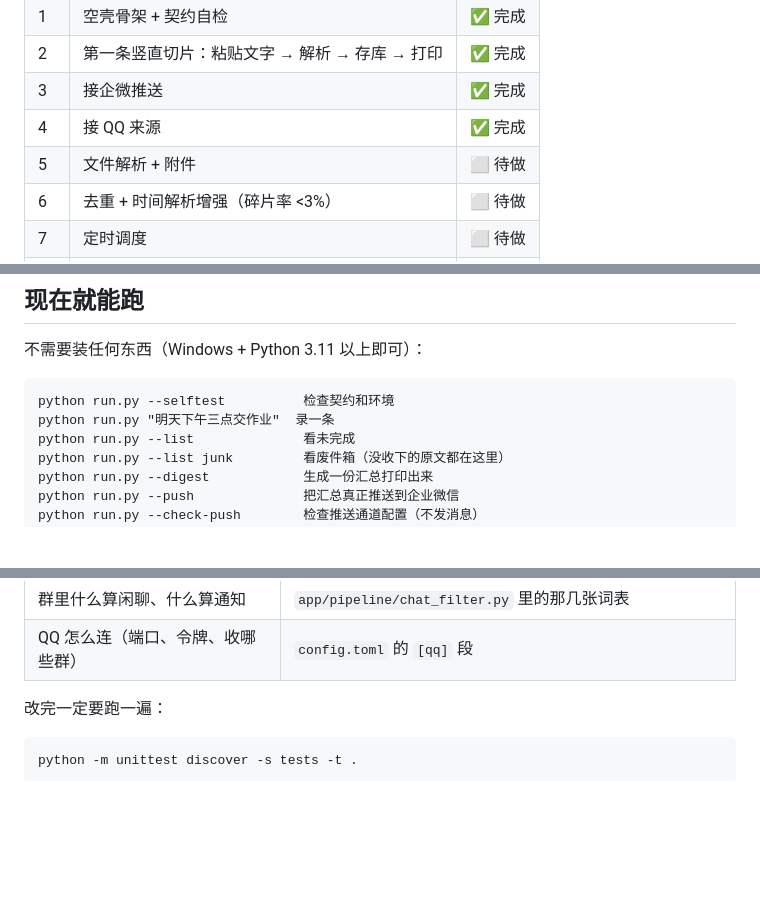
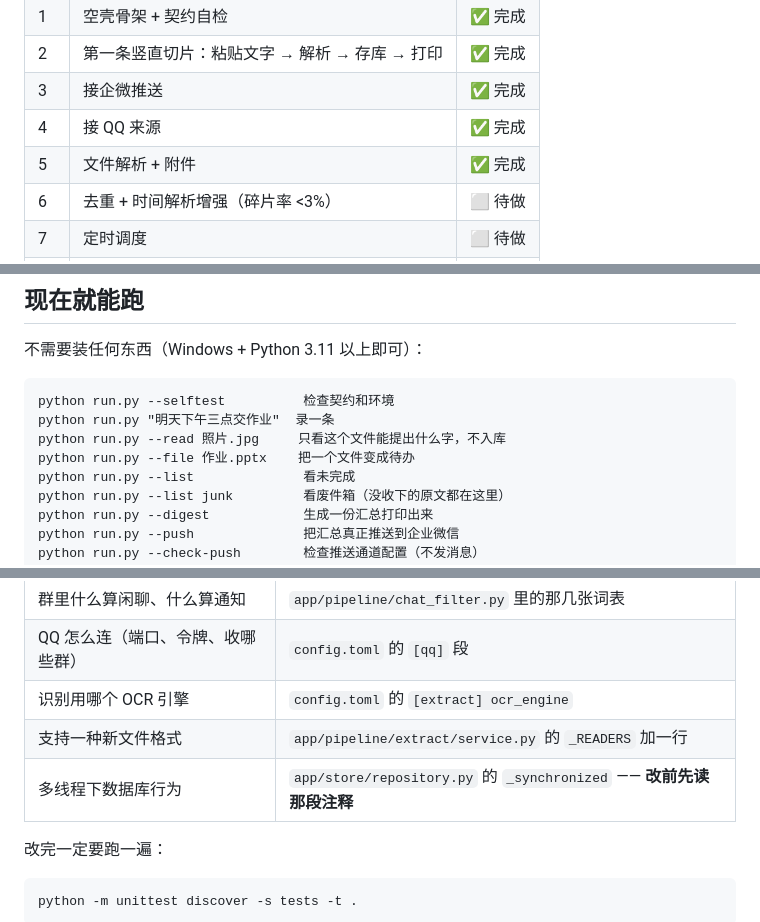
Before and after one commit to Landercey/personal-secretary, a Markdown page: README.md, 3 parts joined by grey strips. Drawn GitHub-style; blank space fills up the shorter version.

Commit message:
README：补第 5 步的进度和两个新命令

````diff
--- a/README.md
+++ b/README.md
@@ -32,7 +32,7 @@
 | 2 | 第一条竖直切片：粘贴文字 → 解析 → 存库 → 打印 | ✅ 完成 |
 | 3 | 接企微推送 | ✅ 完成 |
 | 4 | 接 QQ 来源 | ✅ 完成 |
-| 5 | 文件解析 + 附件 | ⬜ 待做 |
+| 5 | 文件解析 + 附件 | ✅ 完成 |
 | 6 | 去重 + 时间解析增强（碎片率 <3%） | ⬜ 待做 |
 | 7 | 定时调度 | ⬜ 待做 |
 | 8 | 一键部署脚本（自动装 QQ + NapCat） | ⬜ 待做 |
@@ -50,6 +50,8 @@
 ```bat
 python run.py --selftest          检查契约和环境
 python run.py "明天下午三点交作业"  录一条
+python run.py --read 照片.jpg     只看这个文件能提出什么字，不入库
+python run.py --file 作业.pptx    把一个文件变成待办
 python run.py --list              看未完成
 python run.py --list junk         看废件箱（没收下的原文都在这里）
 python run.py --digest            生成一份汇总打印出来
@@ -85,6 +87,9 @@ python -m unittest discover -s tests -t . -v
 | 加一个新推送通道 | 新写一个 `app/sinks/xxx.py`，然后在 `app/sinks/router.py` 里登记 |
 | 群里什么算闲聊、什么算通知 | `app/pipeline/chat_filter.py` 里的那几张词表 |
 | QQ 怎么连（端口、令牌、收哪些群） | `config.toml` 的 `[qq]` 段 |
+| 识别用哪个 OCR 引擎 | `config.toml` 的 `[extract] ocr_engine` |
+| 支持一种新文件格式 | `app/pipeline/extract/service.py` 的 `_READERS` 加一行 |
+| 多线程下数据库行为 | `app/store/repository.py` 的 `_synchronized` —— **改前先读那段注释** |
 
 改完一定要跑一遍：
 
````
